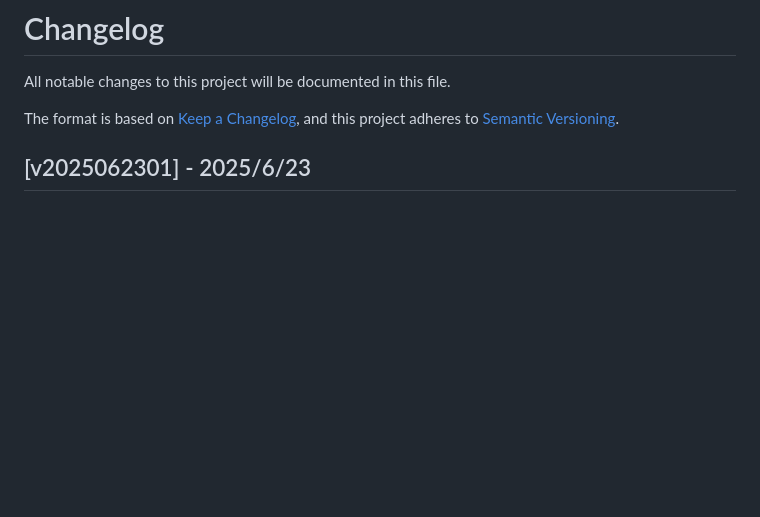
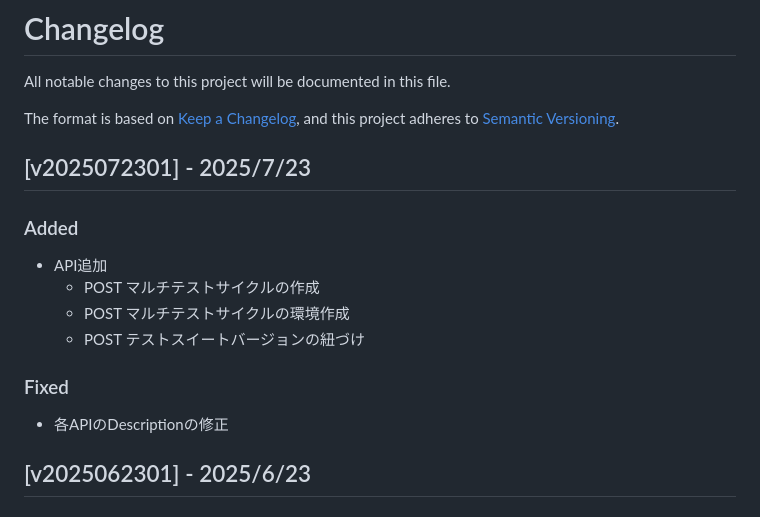
Before and after one commit to QualityForward/api-spec, a Markdown page: CHANGLOG.md, the part around the change. GitHub-like rendering; blank space fills up the shorter version.

Commit message:
CHANGELOGの修正

```diff
--- a/CHANGLOG.md
+++ b/CHANGLOG.md
@@ -4,6 +4,19 @@ All notable changes to this project will be documented in this file.
 
 The format is based on [Keep a Changelog](https://keepachangelog.com/en/1.0.0/),
 and this project adheres to [Semantic Versioning](https://semver.org/spec/v2.0.0.html).
+
+## [v2025072301] - 2025/7/23
+
+### Added
+
+- API追加
+  - POST マルチテストサイクルの作成
+  - POST マルチテストサイクルの環境作成
+  - POST テストスイートバージョンの紐づけ
+
+### Fixed
+
+- 各APIのDescriptionの修正
 
 ## [v2025062301] - 2025/6/23
 
```
